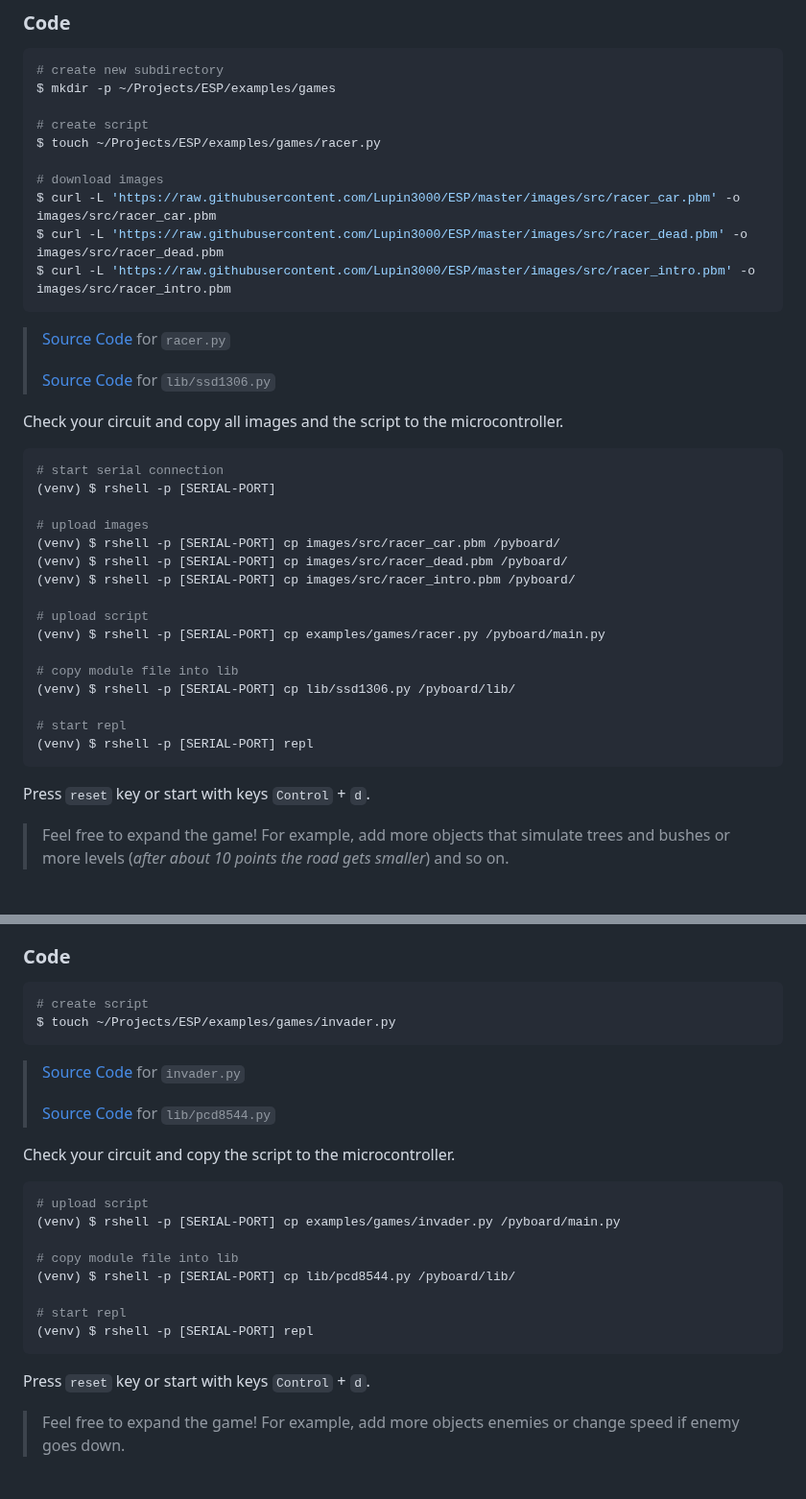
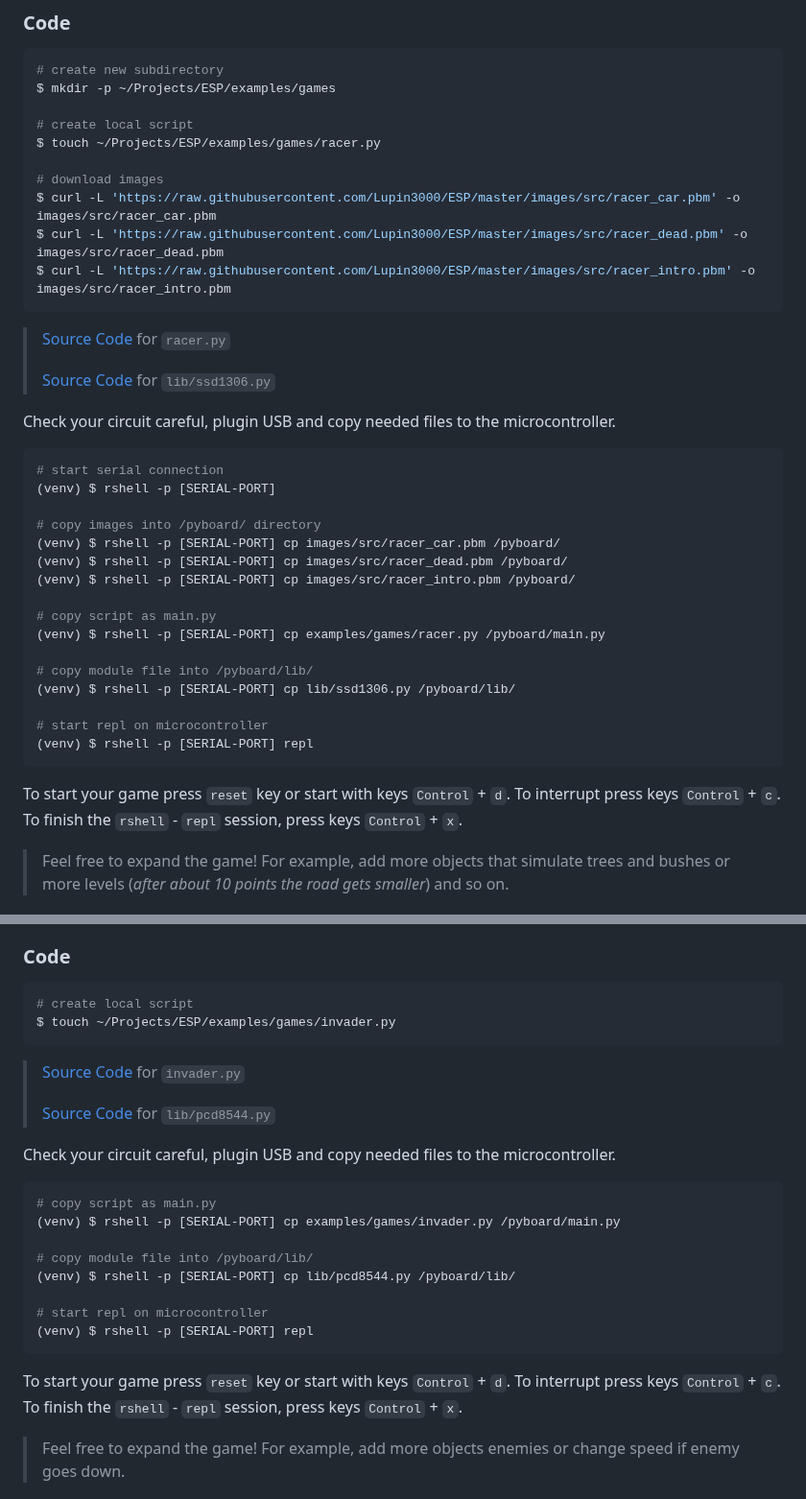
Before and after one commit to Lupin3000/ESP, a Markdown page: doc/015_game_tutorials.md, 2 parts joined by grey strips. Shown at 96% size. Rendered like a GitHub page.

````diff
--- a/doc/015_game_tutorials.md
+++ b/doc/015_game_tutorials.md
@@ -34,7 +34,7 @@ It's a cold and dark night. The drugs are still working and your blood is boilin
 # create new subdirectory
 $ mkdir -p ~/Projects/ESP/examples/games
 
-# create script
+# create local script
 $ touch ~/Projects/ESP/examples/games/racer.py
 
 # download images
@@ -47,28 +47,28 @@ $ curl -L 'https://raw.githubusercontent.com/Lupin3000/ESP/master/images/src/rac
 >
 > [Source Code](../lib/ssd1306.py) for `lib/ssd1306.py`
 
-Check your circuit and copy all images and the script to the microcontroller.
+Check your circuit careful, plugin USB and copy needed files to the microcontroller.
 
 ```shell
 # start serial connection
 (venv) $ rshell -p [SERIAL-PORT]
 
-# upload images
+# copy images into /pyboard/ directory
 (venv) $ rshell -p [SERIAL-PORT] cp images/src/racer_car.pbm /pyboard/
 (venv) $ rshell -p [SERIAL-PORT] cp images/src/racer_dead.pbm /pyboard/
 (venv) $ rshell -p [SERIAL-PORT] cp images/src/racer_intro.pbm /pyboard/
 
-# upload script
+# copy script as main.py
 (venv) $ rshell -p [SERIAL-PORT] cp examples/games/racer.py /pyboard/main.py
 
-# copy module file into lib
+# copy module file into /pyboard/lib/
 (venv) $ rshell -p [SERIAL-PORT] cp lib/ssd1306.py /pyboard/lib/
 
-# start repl
+# start repl on microcontroller
 (venv) $ rshell -p [SERIAL-PORT] repl
 ```
 
-Press `reset` key or start with keys `Control` + `d`.
+To start your game press `reset` key or start with keys `Control` + `d`. To interrupt press keys `Control` + `c`. To finish the `rshell` - `repl` session, press keys `Control` + `x`.
 
 > Feel free to expand the game! For example, add more objects that simulate trees and bushes or more levels (_after about 10 points the road gets smaller_) and so on.
 
@@ -87,7 +87,7 @@ Everyone knows the Space Invaders! But nobody knows where they come from. If you
 ### Code
 
 ```shell
-# create script
+# create local script
 $ touch ~/Projects/ESP/examples/games/invader.py
 ```
 
@@ -95,20 +95,20 @@ $ touch ~/Projects/ESP/examples/games/invader.py
 >
 > [Source Code](../lib/pcd8544.py) for `lib/pcd8544.py`
 
-Check your circuit and copy the script to the microcontroller.
+Check your circuit careful, plugin USB and copy needed files to the microcontroller.
 
 ```shell
-# upload script
+# copy script as main.py
 (venv) $ rshell -p [SERIAL-PORT] cp examples/games/invader.py /pyboard/main.py
 
-# copy module file into lib
+# copy module file into /pyboard/lib/
 (venv) $ rshell -p [SERIAL-PORT] cp lib/pcd8544.py /pyboard/lib/
 
-# start repl
+# start repl on microcontroller
 (venv) $ rshell -p [SERIAL-PORT] repl
 ```
 
-Press `reset` key or start with keys `Control` + `d`.
+To start your game press `reset` key or start with keys `Control` + `d`. To interrupt press keys `Control` + `c`. To finish the `rshell` - `repl` session, press keys `Control` + `x`.
 
 > Feel free to expand the game! For example, add more objects enemies or change speed if enemy goes down.
 
````
Also changed, not shown: other parts of doc/015_game_tutorials.md (+12 -12 lines).
